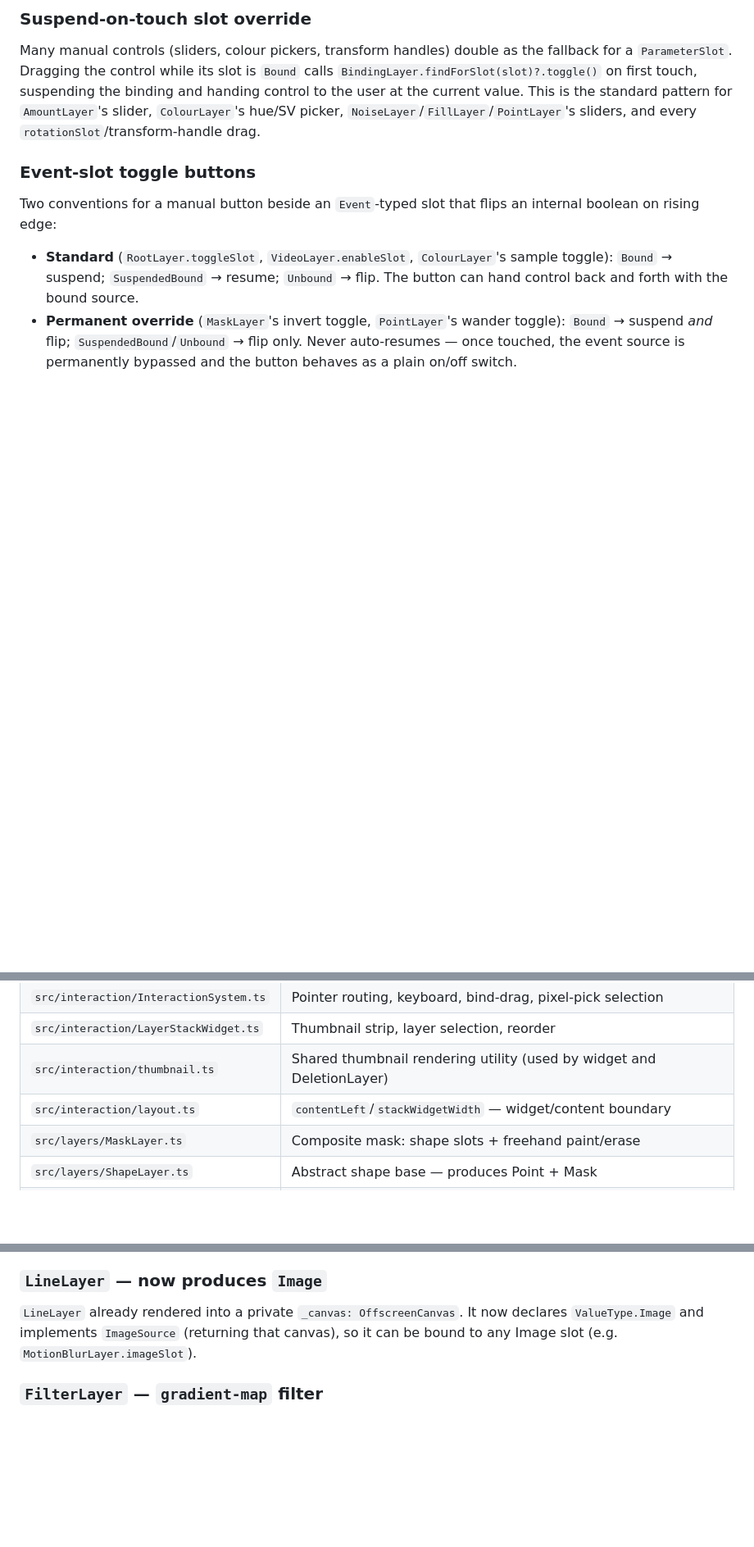
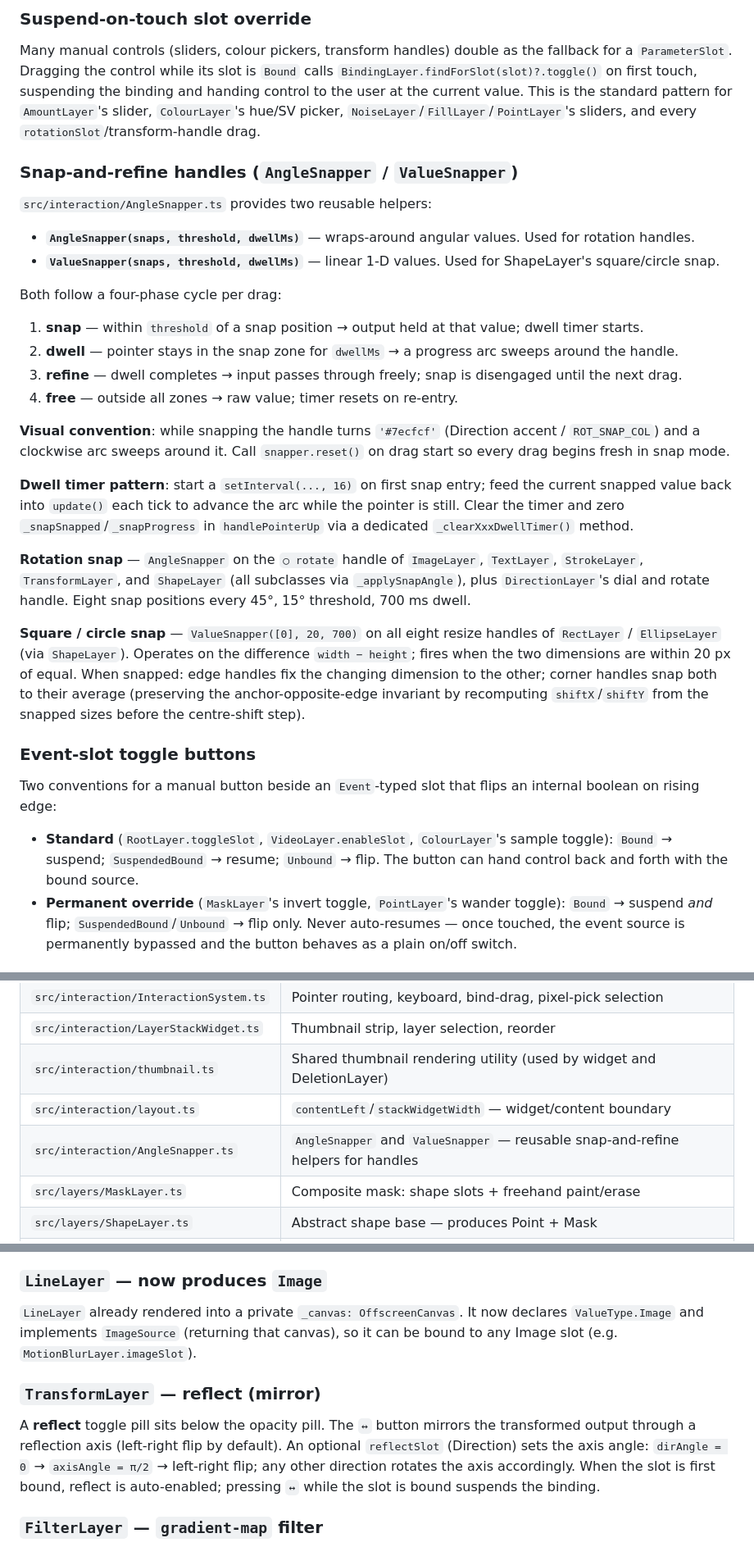
Before and after one commit to alanblackwell/PalimpsestII, a Markdown page: CLAUDE.md, 3 parts joined by grey strips. Shown at 82% size. Drawn GitHub-style; blank space fills up the shorter version.

Commit message:
CLAUDE.md: document AngleSnapper/ValueSnapper snap pattern + TransformLayer reflect

```diff
--- a/CLAUDE.md
+++ b/CLAUDE.md
@@ -219,6 +219,38 @@ suspending the binding and handing control to the user at the current value.
 This is the standard pattern for `AmountLayer`'s slider, `ColourLayer`'s
 hue/SV picker, `NoiseLayer`/`FillLayer`/`PointLayer`'s sliders, and every
 `rotationSlot`/transform-handle drag.
+
+### Snap-and-refine handles (`AngleSnapper` / `ValueSnapper`)
+
+`src/interaction/AngleSnapper.ts` provides two reusable helpers:
+
+- **`AngleSnapper(snaps, threshold, dwellMs)`** — wraps-around angular values. Used for rotation handles.
+- **`ValueSnapper(snaps, threshold, dwellMs)`** — linear 1-D values. Used for ShapeLayer's square/circle snap.
+
+Both follow a four-phase cycle per drag:
+1. **snap** — within `threshold` of a snap position → output held at that value; dwell timer starts.
+2. **dwell** — pointer stays in the snap zone for `dwellMs` → a progress arc sweeps around the handle.
+3. **refine** — dwell completes → input passes through freely; snap is disengaged until the next drag.
+4. **free** — outside all zones → raw value; timer resets on re-entry.
+
+**Visual convention**: while snapping the handle turns `'#7ecfcf'` (Direction accent / `ROT_SNAP_COL`)
+and a clockwise arc sweeps around it. Call `snapper.reset()` on drag start so every drag begins fresh
+in snap mode.
+
+**Dwell timer pattern**: start a `setInterval(..., 16)` on first snap entry; feed the current snapped
+value back into `update()` each tick to advance the arc while the pointer is still. Clear the timer
+and zero `_snapSnapped`/`_snapProgress` in `handlePointerUp` via a dedicated `_clearXxxDwellTimer()`
+method.
+
+**Rotation snap** — `AngleSnapper` on the `○ rotate` handle of `ImageLayer`, `TextLayer`,
+`StrokeLayer`, `TransformLayer`, and `ShapeLayer` (all subclasses via `_applySnapAngle`), plus
+`DirectionLayer`'s dial and rotate handle. Eight snap positions every 45°, 15° threshold, 700 ms dwell.
+
+**Square / circle snap** — `ValueSnapper([0], 20, 700)` on all eight resize handles of
+`RectLayer` / `EllipseLayer` (via `ShapeLayer`). Operates on the difference `width − height`; fires
+when the two dimensions are within 20 px of equal. When snapped: edge handles fix the changing
+dimension to the other; corner handles snap both to their average (preserving the anchor-opposite-edge
+invariant by recomputing `shiftX`/`shiftY` from the snapped sizes before the centre-shift step).
 
 ### Event-slot toggle buttons
 
@@ -443,6 +475,7 @@ and the mask source to `BackgroundLayer`).
 | `src/interaction/LayerStackWidget.ts` | Thumbnail strip, layer selection, reorder |
 | `src/interaction/thumbnail.ts` | Shared thumbnail rendering utility (used by widget and DeletionLayer) |
 | `src/interaction/layout.ts` | `contentLeft`/`stackWidgetWidth` — widget/content boundary |
+| `src/interaction/AngleSnapper.ts` | `AngleSnapper` and `ValueSnapper` — reusable snap-and-refine helpers for handles |
 | `src/layers/MaskLayer.ts` | Composite mask: shape slots + freehand paint/erase |
 | `src/layers/ShapeLayer.ts` | Abstract shape base — produces Point + Mask |
 | `src/layers/CompositeLayer.ts` | Blends two images with optional Mask input |
@@ -499,6 +532,14 @@ update tick (gated by the `delay` slider, log-scaled), it fades the cache by
 declares `ValueType.Image` and implements `ImageSource` (returning that canvas),
 so it can be bound to any Image slot (e.g. `MotionBlurLayer.imageSlot`).
 
+### `TransformLayer` — reflect (mirror)
+
+A **reflect** toggle pill sits below the opacity pill. The `↔` button mirrors the transformed
+output through a reflection axis (left-right flip by default). An optional `reflectSlot`
+(Direction) sets the axis angle: `dirAngle = 0` → `axisAngle = π/2` → left-right flip; any
+other direction rotates the axis accordingly. When the slot is first bound, reflect is
+auto-enabled; pressing `↔` while the slot is bound suspends the binding.
+
 ### `FilterLayer` — `gradient-map` filter
 
 The `gradient-map` filter has a bidirectional control: `t = 0.5` is
```
